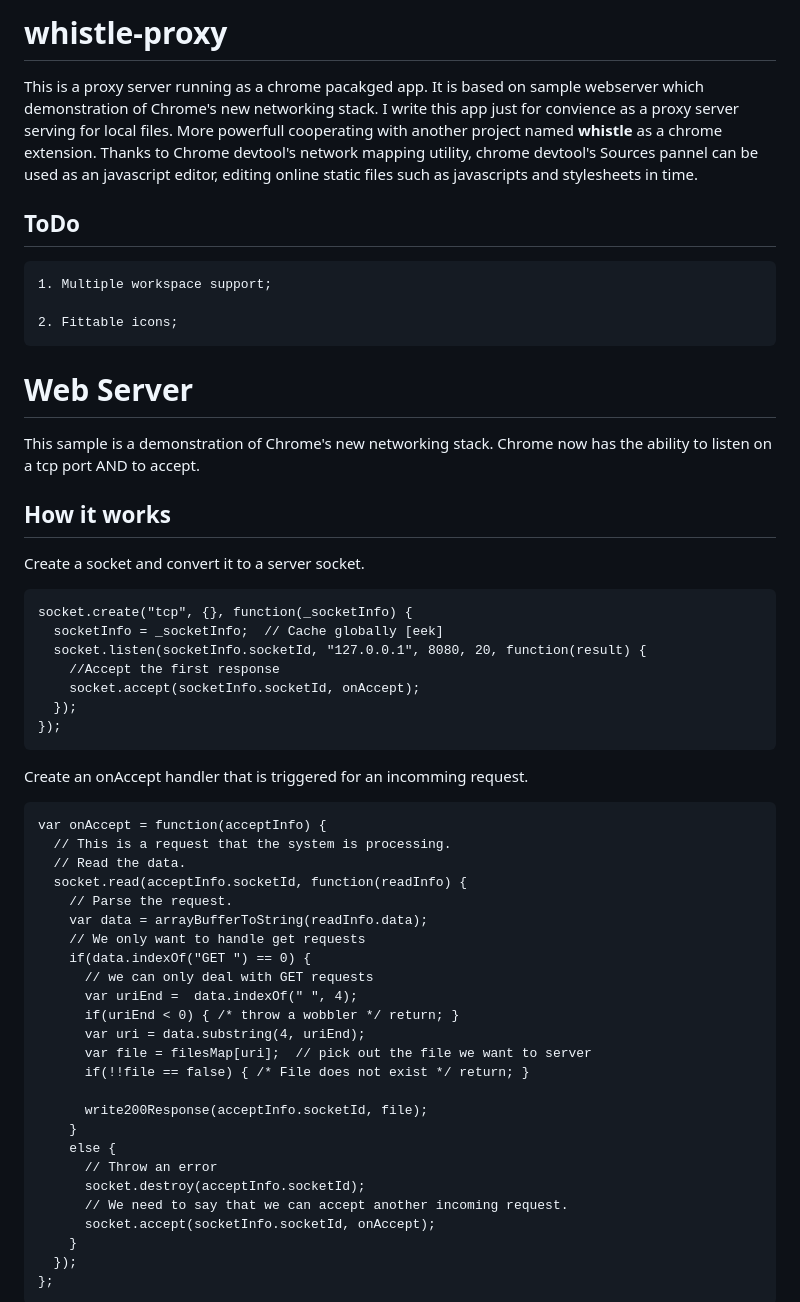
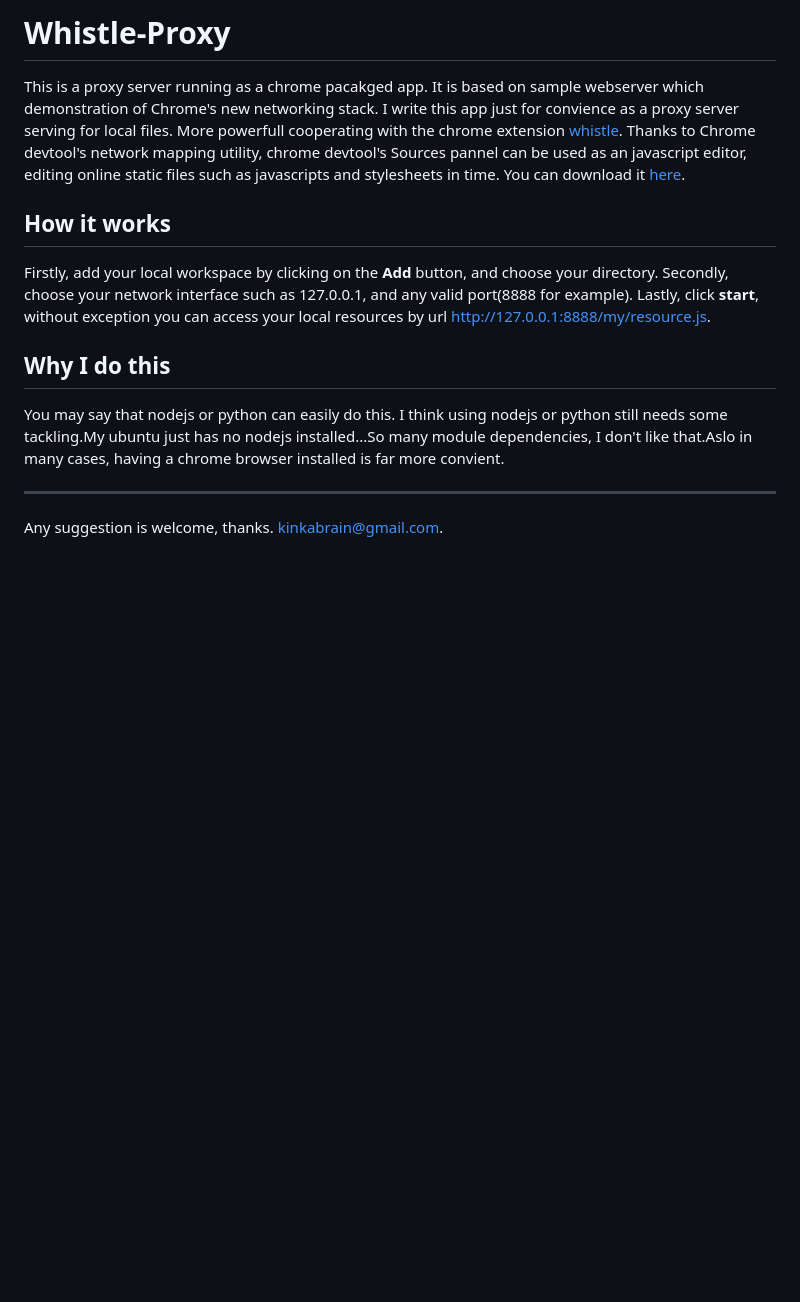
Before and after one commit to kinka/whistle-proxy, a Markdown page: README.md, the part around the change printed below. GitHub-like rendering; blank space fills up the shorter version.

```diff
--- a/README.md
+++ b/README.md
@@ -1,58 +1,17 @@
-whistle-proxy
+Whistle-Proxy
 =============
 
-This is a proxy server running as a chrome pacakged app. It is based on sample webserver which demonstration of Chrome's new networking stack. I write this app just for convience as a proxy server serving for local files. More powerfull cooperating with another project named __whistle__ as a chrome extension. Thanks to Chrome devtool's network mapping utility, chrome devtool's Sources pannel can be used as an javascript editor, editing online static files such as javascripts and stylesheets in time.
-
-ToDo
-----
-	1. Multiple workspace support;
-
-    2. Fittable icons;
-
-Web Server
-==========
-
-This sample is a demonstration of Chrome's new networking stack.  Chrome now has the ability to
-listen on a tcp port AND to accept.
+This is a proxy server running as a chrome pacakged app. It is based on sample webserver which demonstration of Chrome's new networking stack. I write this app just for convience as a proxy server serving for local files. More powerfull cooperating with the chrome extension [whistle](https://github.com/Kinka/whistle). Thanks to Chrome devtool's network mapping utility, chrome devtool's Sources pannel can be used as an javascript editor, editing online static files such as javascripts and stylesheets in time.
+You can download it [here](/assets/whistle-proxy.crx).
 
 How it works
-------------
+-------------
+Firstly, add your local workspace by clicking on the __Add__ button, and choose your directory. Secondly, choose your network interface such as 127.0.0.1, and any valid port(8888 for example). Lastly, click __start__, without exception you can access your local resources by url http://127.0.0.1:8888/my/resource.js.
 
-Create a socket and convert it to a server socket.
+Why I do this
+-------------
+You may say that nodejs or python can easily do this. I think using nodejs or python still needs some tackling.My ubuntu just has no nodejs installed...So many module dependencies, I don't like that.Aslo in many cases, having a chrome browser installed is far more convient.
 
-    socket.create("tcp", {}, function(_socketInfo) {
-      socketInfo = _socketInfo;  // Cache globally [eek]
-      socket.listen(socketInfo.socketId, "127.0.0.1", 8080, 20, function(result) {
-        //Accept the first response
-        socket.accept(socketInfo.socketId, onAccept);
-      });
-    });
+-------------
+Any suggestion is welcome, thanks. [kinkabrain@gmail.com](mailto:kinkabrain@gmail.com).
 
-Create an onAccept handler that is triggered for an incomming request.
-
-    var onAccept = function(acceptInfo) {
-      // This is a request that the system is processing.
-      // Read the data.
-      socket.read(acceptInfo.socketId, function(readInfo) {
-        // Parse the request.
-        var data = arrayBufferToString(readInfo.data);
-        // We only want to handle get requests
-        if(data.indexOf("GET ") == 0) {
-          // we can only deal with GET requests
-          var uriEnd =  data.indexOf(" ", 4);
-          if(uriEnd < 0) { /* throw a wobbler */ return; }
-          var uri = data.substring(4, uriEnd);
-          var file = filesMap[uri];  // pick out the file we want to server
-          if(!!file == false) { /* File does not exist */ return; }
-
-          write200Response(acceptInfo.socketId, file);
-        }
-        else {
-          // Throw an error
-          socket.destroy(acceptInfo.socketId);
-          // We need to say that we can accept another incoming request.
-          socket.accept(socketInfo.socketId, onAccept);
-        }
-      });
-    };
-
```
Also changed, not shown: other parts of README.md (+1 -35 lines), assets/screenshot.png (added), assets/screenshot_1280_800.png (deleted), icon-128.png, icon-16.png, 1 other file.
